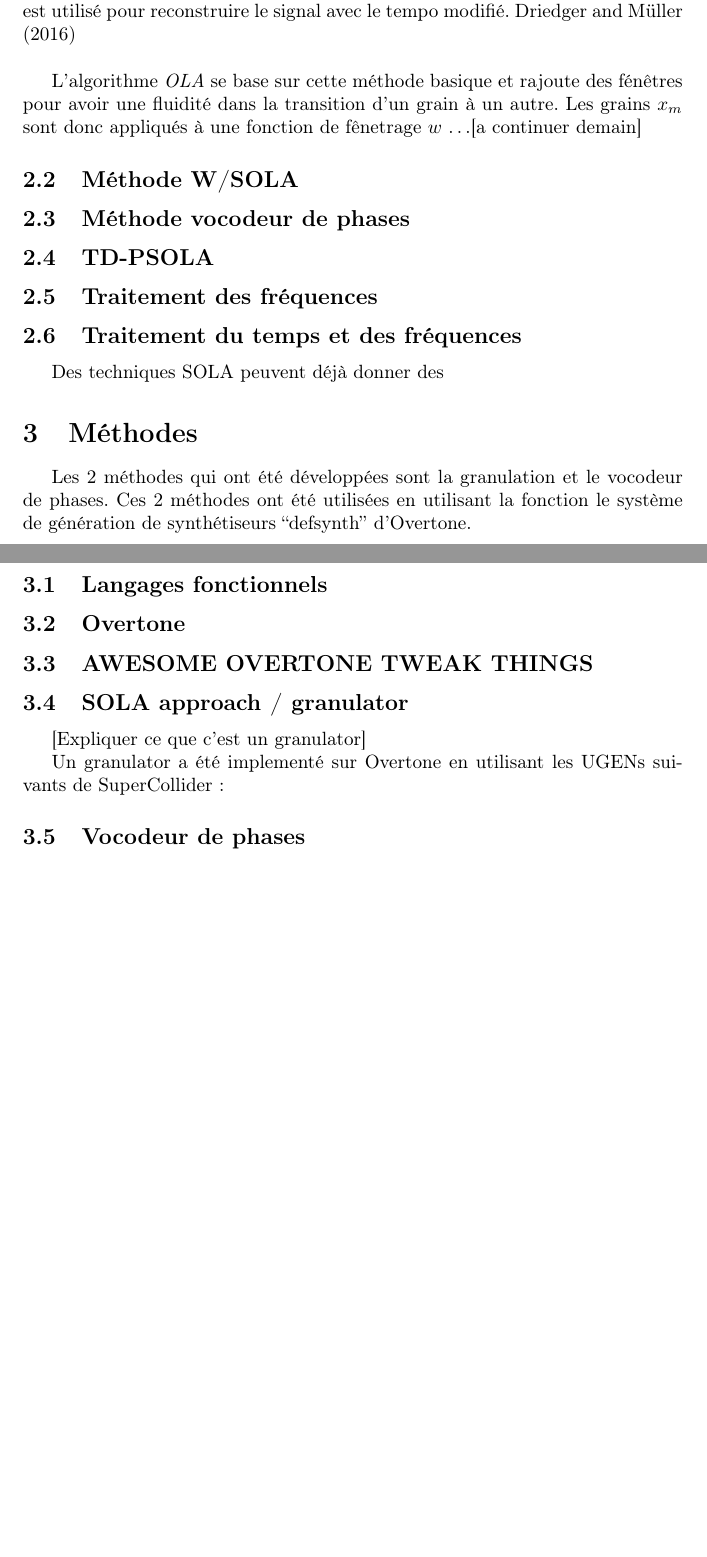
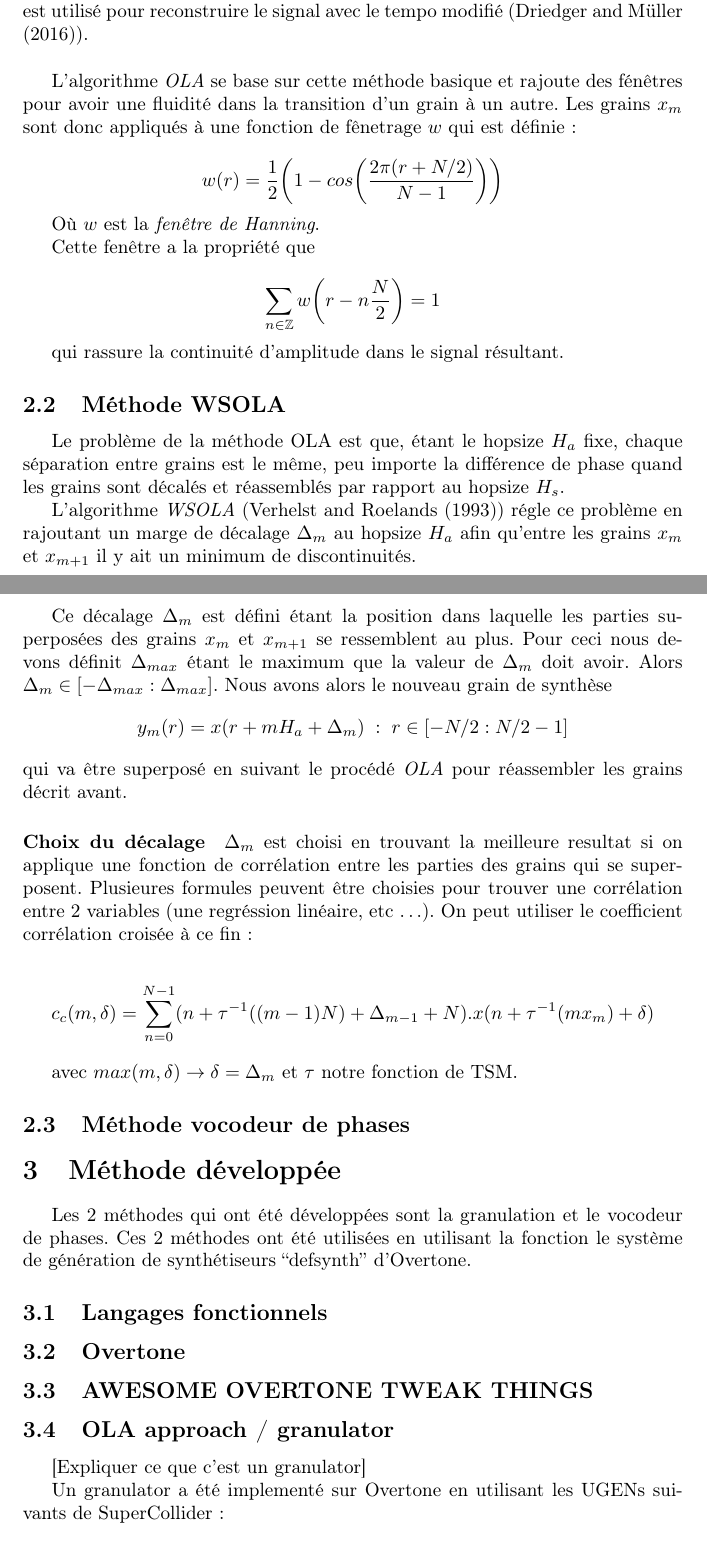
Before and after one commit to Abde5/info-f-308mem, a LaTeX paper (rapport/rapport.tex): two parts of pages 3 and 4 of 4 before the commit and two parts of pages 3 and 4 of 5 after it, joined at a grey line, cut so that both start at the same text, the shorter picture padded with empty space. Compiled offline with pdfLaTeX; a LaTeX package or settings file that is missing is left out.

Commit message:
[Rapport] Suite état de l'art.

```diff
--- a/rapport/rapport.tex
+++ b/rapport/rapport.tex
@@ -10,7 +10,7 @@
 
 \usepackage[hidelinks]{hyperref}
 
-\title{Time stretching en temps réel pour le live coding}
+\title{Time stretching en temps réel dans le cadre du live coding}
 \author{Abdeselam El-Haman Abdeselam$^{1}$\\
 Superviseur : Bernard Fortz
 \mbox{}\\\\
@@ -112,36 +112,51 @@ puisque $H_{s} \neq H_{a}$.
 \begin{figure}[h]
     \centerline{\includegraphics[width=9cm]{res/artifact.png}}
     \caption{\label{fig:artifact}Exemple d'artefact qui se produit quand le même grain d'analyse est
-      utilisé pour reconstruire le signal avec le tempo modifié. \cite{TSMreview} }
+      utilisé pour reconstruire le signal avec le tempo modifié (\cite{TSMreview}). }
   \end{figure}
 
 L'algorithme \emph{OLA} se base sur cette méthode basique et rajoute des fénêtres pour avoir une
 fluidité dans la transition d'un grain à un autre. Les grains $x_m$ sont donc appliqués à une fonction
-de fênetrage $w$ \dots [a continuer demain]
+de fênetrage $w$ qui est définie:
 
-\subsection{Méthode W/SOLA}
+$$ w(r) = \frac{1}{2} \bigg(1 - cos \bigg(\frac{2\pi(r + N/2)}{N-1}\bigg) \bigg) $$
 
+Où $w$ est la \emph{fenêtre de Hanning}.
+
+Cette fenêtre a la propriété que
+
+$$ \sum_{n \in \mathbb{Z}} w \bigg( r - n \frac{N}{2} \bigg) = 1 $$
+
+qui rassure la continuité d'amplitude dans le signal résultant.
+
+\subsection{Méthode WSOLA}
+
+Le problème de la méthode OLA est que, étant le hopsize $H_a$ fixe, chaque séparation entre grains
+est le même, peu importe la différence de phase quand les grains sont décalés et réassemblés par
+rapport au hopsize $H_s$.
+
+L'algorithme \emph{WSOLA} (\cite{WSOLA}) régle ce problème en rajoutant un marge de décalage
+$\Delta_m$ au hopsize $H_a$ afin qu'entre les grains $x_m$ et $x_{m+1}$ il y ait un minimum de
+discontinuités.
+
+Ce décalage $\Delta_m$ est défini étant la position dans laquelle les parties superposées des grains
+$x_m$ et $x_{m+1}$ se ressemblent au plus. Pour ceci nous devons définit $\Delta_{max}$ étant le
+maximum que la valeur de $\Delta_m$ doit avoir. Alors $\Delta_m \in [-\Delta_{max} : \Delta_{max}]$.
+Nous avons alors le nouveau grain de synthèse
+$$ y_m(r) = x(r + mH_a + \Delta_m) \hspace{0.1cm} : \hspace{0.1cm} r \in [-N/2 : N/2 -1] $$
+qui va être superposé en suivant le procédé \emph{OLA} pour réassembler les grains décrit avant.
+
+\paragraph{Choix du décalage} $\Delta_m$ est choisi en trouvant la meilleure resultat si on applique
+une fonction de corrélation entre les parties des grains qui se superposent. Plusieures formules
+peuvent être choisies pour trouver une corrélation entre 2 variables (une regréssion linéaire, etc
+\dots). On peut utiliser le coefficient corrélation croisée à ce fin:
+
+$$ c_c (m,\delta) = \sum^{N-1}_{n=0} (n + \tau^{-1} ((m-1)N) + \Delta_{m-1}+N).x(n + \tau^{-1}(mx_m)+\delta)$$
+
+avec $max(m,\delta) \rightarrow \delta=\Delta_m$ et $\tau$ notre fonction de TSM.
 \subsection{Méthode vocodeur de phases}
 
-\subsection{TD-PSOLA}
-
-\begin{comment}
-Parler de SOLA, PSOLA...
-\end{comment}
-
-\subsection{Traitement des fréquences}
-
-\begin{comment}
-  Parler du Vocodeur de phases, comment c'est utilisé etc...
-\end{comment}
-\subsection{Traitement du temps et des fréquences}
-Des techniques SOLA peuvent déjà donner des
-
-\begin{comment}
-  On parle des techniques comme PVSOLA -> SOLA en prenant en compte la phase etc
-\end{comment}
-
-\section{Méthodes}
+\section{Méthode développée}
 
 Les 2 méthodes qui ont été développées sont la granulation et le vocodeur de phases.
 Ces 2 méthodes ont été utilisées en utilisant la fonction le système de génération de
@@ -162,14 +177,11 @@ synthétiseurs ``defsynth'' d'Overtone.
 \end{comment}
 
 \subsection{AWESOME OVERTONE TWEAK THINGS}
-\subsection{SOLA approach / granulator}
+\subsection{OLA approach / granulator}
 [Expliquer ce que c'est un granulator]
 
 Un granulator a été implementé sur Overtone en utilisant les UGENs suivants
 de SuperCollider:
-
-
-\subsection{Vocodeur de phases}
 
 
 \section{Résultats}
```
Also changed, not shown: rapport/rapport.bib (+47 -0 lines), rapport/rapport.pdf.
